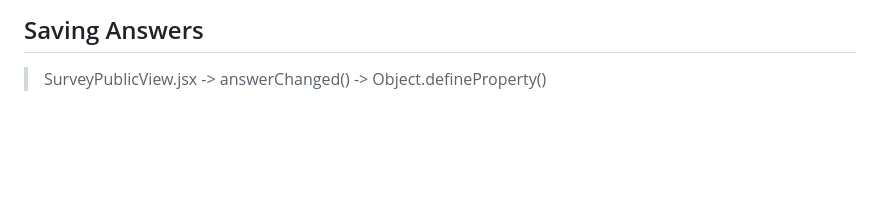
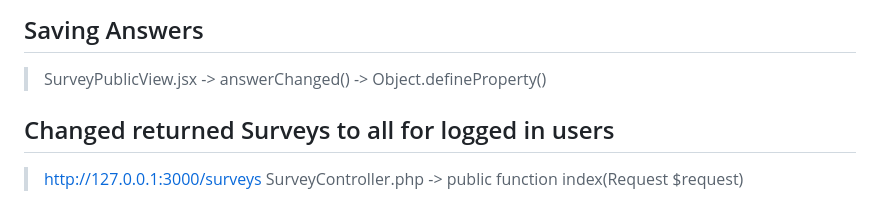
Before and after one commit to samedan/2302_Laravel_React_Survey, a Markdown page: README.md, the part around the change. GitHub-like rendering; blank space fills up the shorter version.

Commit message:
Returns all surveys for logged in user

```diff
--- a/README.md
+++ b/README.md
@@ -73,3 +73,8 @@ m=Model c=Controller r=resource R=Requests
 ## Saving Answers
 
 > SurveyPublicView.jsx -> answerChanged() -> Object.defineProperty()
+
+## Changed returned Surveys to all for logged in users
+
+> http://127.0.0.1:3000/surveys
+> SurveyController.php -> public function index(Request $request)
```
Also changed, not shown: public/images/JsaNqrPWNZ8pg6cF.jpeg (added), public/images/QE0wcIzlSeEnrMdk.jpeg (added), public/images/fgyYZz4nv1GENRbK.jpeg (added), 2 other files.
